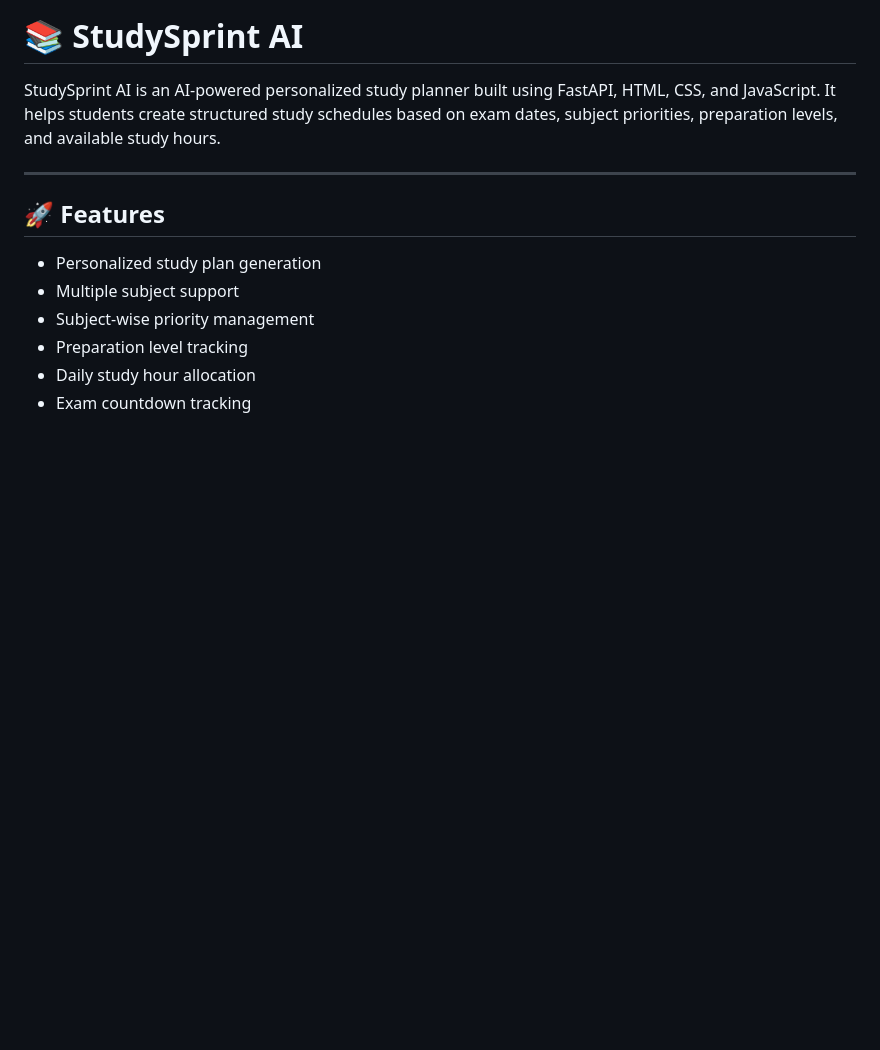
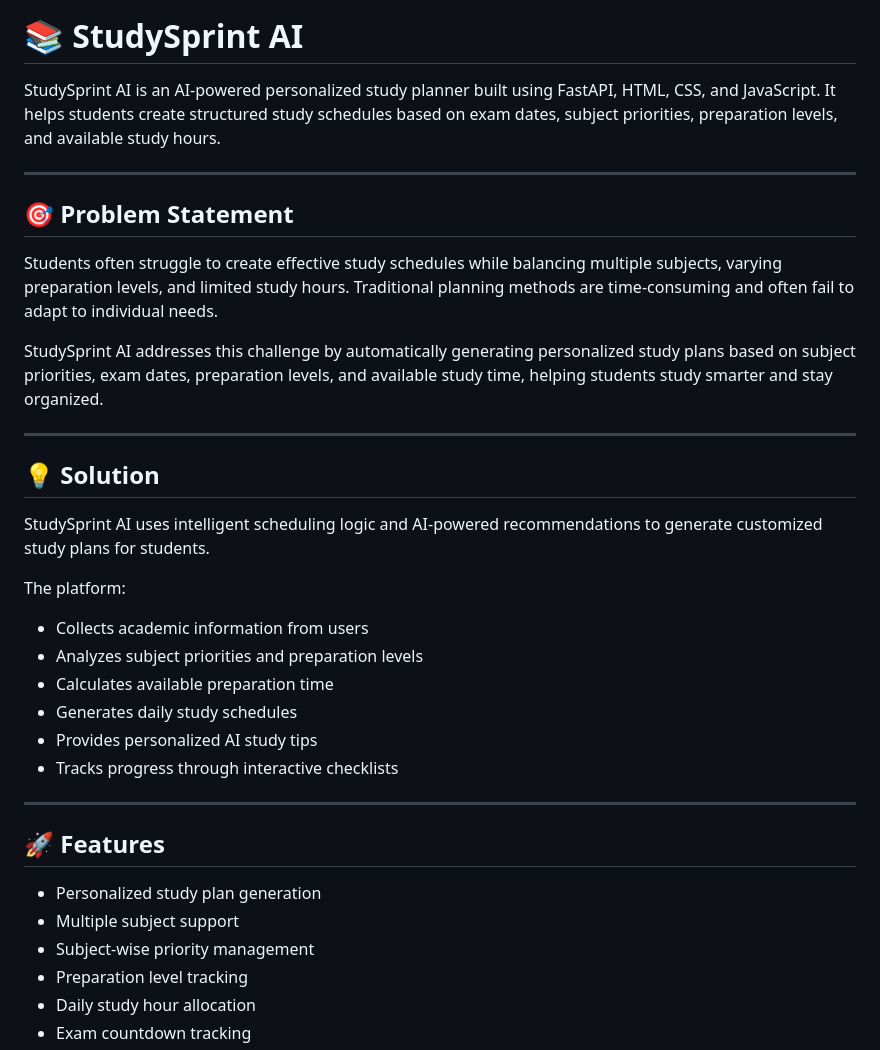
Before and after one commit to f20240594-byte/StudySprint_AI, a Markdown page: README.md, the part around the change. Drawn GitHub-style; blank space fills up the shorter version.

```diff
--- a/README.md
+++ b/README.md
@@ -1,6 +1,29 @@
 # 📚 StudySprint AI
 
 StudySprint AI is an AI-powered personalized study planner built using FastAPI, HTML, CSS, and JavaScript. It helps students create structured study schedules based on exam dates, subject priorities, preparation levels, and available study hours.
+
+---
+
+## 🎯 Problem Statement
+
+Students often struggle to create effective study schedules while balancing multiple subjects, varying preparation levels, and limited study hours. Traditional planning methods are time-consuming and often fail to adapt to individual needs.
+
+StudySprint AI addresses this challenge by automatically generating personalized study plans based on subject priorities, exam dates, preparation levels, and available study time, helping students study smarter and stay organized.
+
+---
+
+## 💡 Solution
+
+StudySprint AI uses intelligent scheduling logic and AI-powered recommendations to generate customized study plans for students.
+
+The platform:
+
+* Collects academic information from users
+* Analyzes subject priorities and preparation levels
+* Calculates available preparation time
+* Generates daily study schedules
+* Provides personalized AI study tips
+* Tracks progress through interactive checklists
 
 ---
 
```
